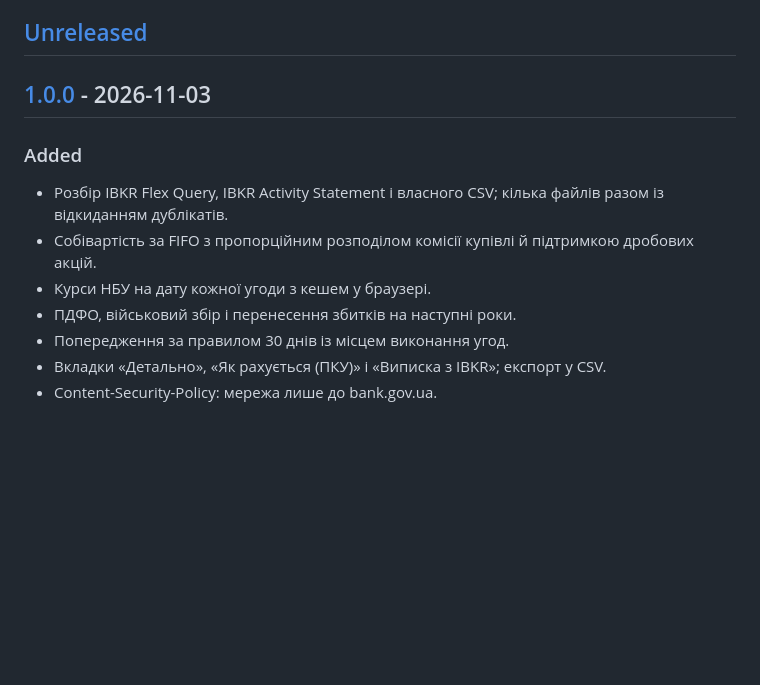
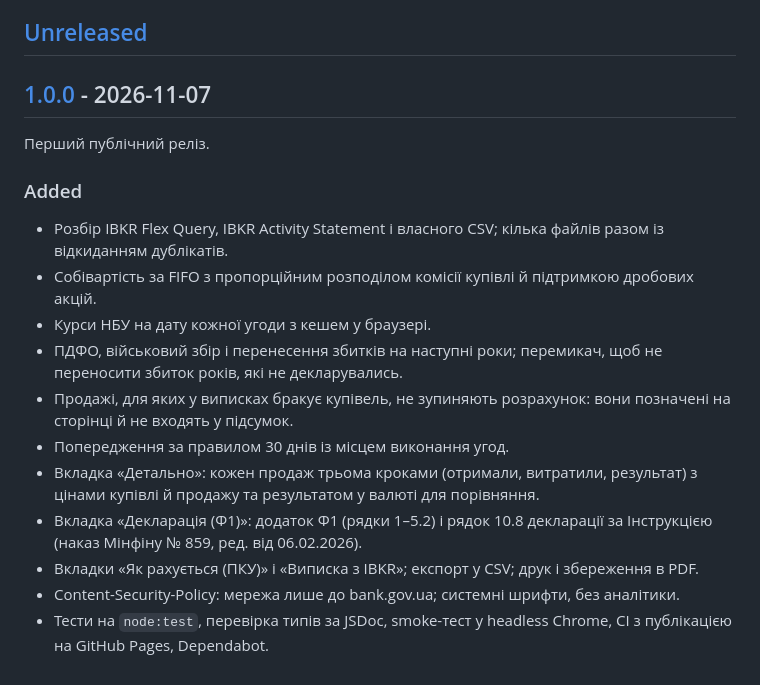
Before and after one commit to lev-oxr/ua-investment-tax, a Markdown page: CHANGELOG.md, the part around the change. Rendered like a GitHub page; blank space fills up the shorter version.

```diff
--- a/CHANGELOG.md
+++ b/CHANGELOG.md
@@ -4,17 +4,23 @@
 
 ## [Unreleased]
 
-## [1.0.0] - 2026-11-03
+## [1.0.0] - 2026-11-07
+
+Перший публічний реліз.
 
 ### Added
 
 - Розбір IBKR Flex Query, IBKR Activity Statement і власного CSV; кілька файлів разом із відкиданням дублікатів.
 - Собівартість за FIFO з пропорційним розподілом комісії купівлі й підтримкою дробових акцій.
 - Курси НБУ на дату кожної угоди з кешем у браузері.
-- ПДФО, військовий збір і перенесення збитків на наступні роки.
+- ПДФО, військовий збір і перенесення збитків на наступні роки; перемикач, щоб не переносити збиток років, які не декларувались.
+- Продажі, для яких у виписках бракує купівель, не зупиняють розрахунок: вони позначені на сторінці й не входять у підсумок.
 - Попередження за правилом 30 днів із місцем виконання угод.
-- Вкладки «Детально», «Як рахується (ПКУ)» і «Виписка з IBKR»; експорт у CSV.
-- Content-Security-Policy: мережа лише до bank.gov.ua.
+- Вкладка «Детально»: кожен продаж трьома кроками (отримали, витратили, результат) з цінами купівлі й продажу та результатом у валюті для порівняння.
+- Вкладка «Декларація (Ф1)»: додаток Ф1 (рядки 1–5.2) і рядок 10.8 декларації за Інструкцією (наказ Мінфіну № 859, ред. від 06.02.2026).
+- Вкладки «Як рахується (ПКУ)» і «Виписка з IBKR»; експорт у CSV; друк і збереження в PDF.
+- Content-Security-Policy: мережа лише до bank.gov.ua; системні шрифти, без аналітики.
+- Тести на `node:test`, перевірка типів за JSDoc, smoke-тест у headless Chrome, CI з публікацією на GitHub Pages, Dependabot.
 
 [Unreleased]: https://github.com/lev-oxr/ua-investment-tax/compare/v1.0.0...HEAD
 [1.0.0]: https://github.com/lev-oxr/ua-investment-tax/releases/tag/v1.0.0
```
Also changed, not shown: README.md (+7 -4 lines), docs/screenshot.png, 4 other files.
